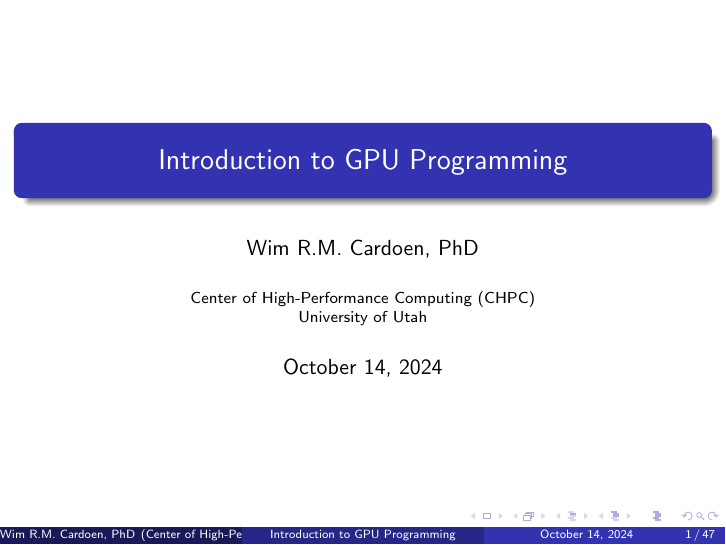
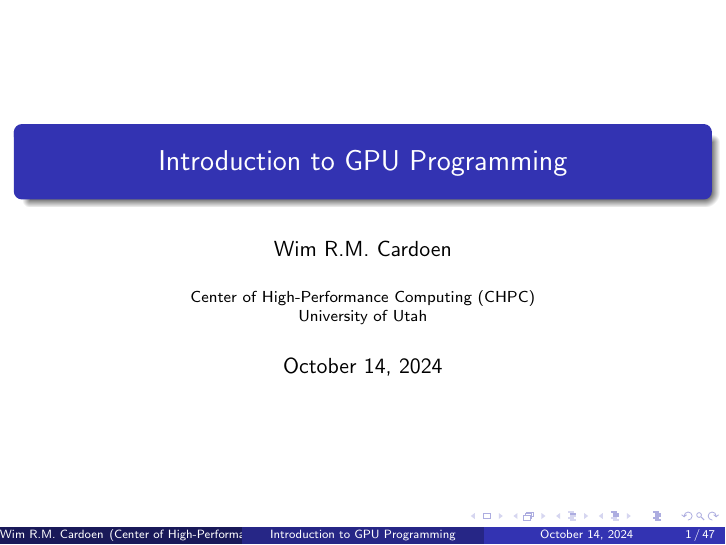
Before and after one commit to chpc-uofu/intro-programming-gpu, LaTeX slides (gpu.tex): page 1 of 47. The pictures show the PDF file gpu.pdf that the author committed with the source.

Commit message:
Modifying main page

```diff
--- a/gpu.tex
+++ b/gpu.tex
@@ -52,7 +52,7 @@
 
 \title{Introduction to GPU Programming}
 %\subtitle{}
-\author{Wim R.M. Cardoen, PhD}
+\author{Wim R.M. Cardoen}
 \institute{Center of High-Performance Computing (CHPC) \\ University of Utah}
 \date{October 14, 2024}
 
```
Also changed, not shown: gpu.pdf.
